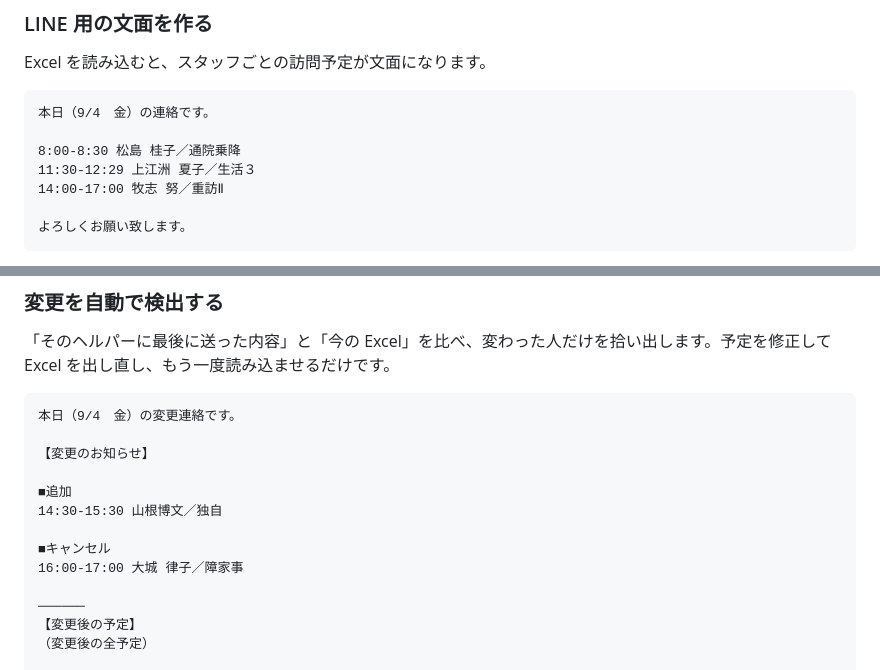
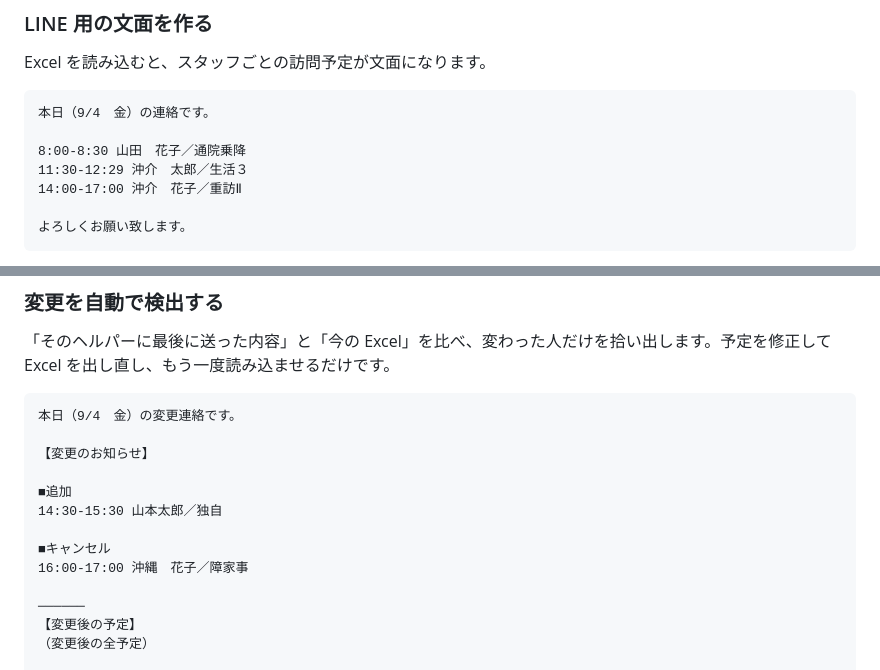
Before and after one commit to okinawa-kaigo-center/Schedule-line-tool, a Markdown page: README.md, 2 parts joined by grey strips. Drawn GitHub-style.

````diff
--- a/README.md
+++ b/README.md
@@ -15,9 +15,9 @@ Excel を読み込むと、スタッフごとの訪問予定が文面になり
 ```
 本日（9/4　金）の連絡です。
 
-8:00-8:30 松島 桂子／通院乗降
-11:30-12:29 上江洲 夏子／生活３
-14:00-17:00 牧志 努／重訪Ⅱ
+8:00-8:30 山田　花子／通院乗降
+11:30-12:29 沖介　太郎／生活３
+14:00-17:00 沖介　花子／重訪Ⅱ
 
 よろしくお願い致します。
 ```
@@ -34,10 +34,10 @@ Excel を読み込むと、スタッフごとの訪問予定が文面になり
 【変更のお知らせ】
 
 ■追加
-14:30-15:30 山根博文／独自
+14:30-15:30 山本太郎／独自
 
 ■キャンセル
-16:00-17:00 大城 律子／障家事
+16:00-17:00 沖縄　花子／障家事
 
 ──────
 【変更後の予定】
````
